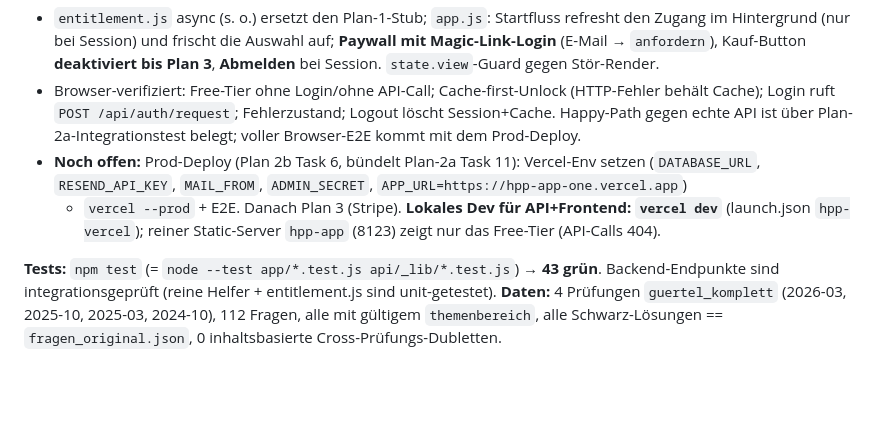
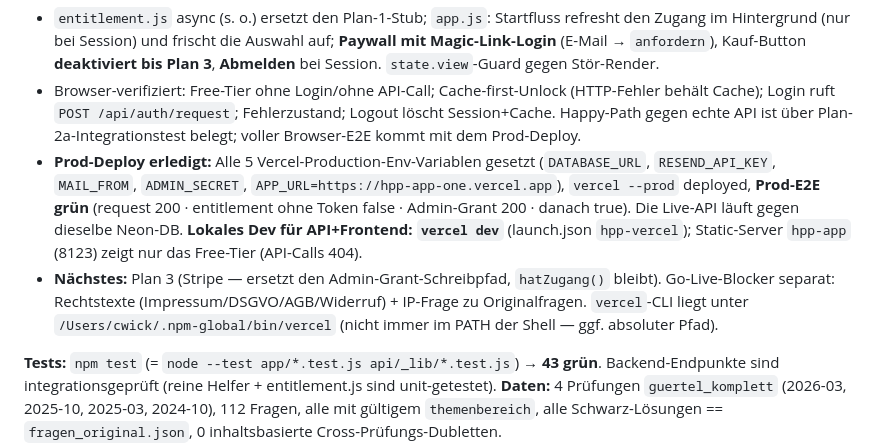
Before and after one commit to Foldepp/HPP-App, a Markdown page: docs/superpowers/STATUS.md, the part around the change. Rendered like a GitHub page; blank space fills up the shorter version.

Commit message:
docs(status): Plan 2 deployed + Prod-E2E grün — nächstes Plan 3 (Stripe)
Co-Authored-By: Claude Opus 4.8 <noreply@anthropic.com>

```diff
--- a/docs/superpowers/STATUS.md
+++ b/docs/superpowers/STATUS.md
@@ -64,10 +64,14 @@ Plan: `2026-06-18-plan2a-backend.md`) — **code-seitig fertig, end-to-end gegen
 - Browser-verifiziert: Free-Tier ohne Login/ohne API-Call; Cache-first-Unlock (HTTP-Fehler behält Cache);
   Login ruft `POST /api/auth/request`; Fehlerzustand; Logout löscht Session+Cache. Happy-Path gegen echte
   API ist über Plan-2a-Integrationstest belegt; voller Browser-E2E kommt mit dem Prod-Deploy.
-- **Noch offen:** Prod-Deploy (Plan 2b Task 6, bündelt Plan-2a Task 11): Vercel-Env setzen
-  (`DATABASE_URL`, `RESEND_API_KEY`, `MAIL_FROM`, `ADMIN_SECRET`, `APP_URL=https://hpp-app-one.vercel.app`)
-  + `vercel --prod` + E2E. Danach Plan 3 (Stripe). **Lokales Dev für API+Frontend: `vercel dev`** (launch.json
-  `hpp-vercel`); reiner Static-Server `hpp-app` (8123) zeigt nur das Free-Tier (API-Calls 404).
+- **Prod-Deploy erledigt:** Alle 5 Vercel-Production-Env-Variablen gesetzt (`DATABASE_URL`,
+  `RESEND_API_KEY`, `MAIL_FROM`, `ADMIN_SECRET`, `APP_URL=https://hpp-app-one.vercel.app`), `vercel --prod`
+  deployed, **Prod-E2E grün** (request 200 · entitlement ohne Token false · Admin-Grant 200 · danach true).
+  Die Live-API läuft gegen dieselbe Neon-DB. **Lokales Dev für API+Frontend: `vercel dev`** (launch.json
+  `hpp-vercel`); Static-Server `hpp-app` (8123) zeigt nur das Free-Tier (API-Calls 404).
+- **Nächstes:** Plan 3 (Stripe — ersetzt den Admin-Grant-Schreibpfad, `hatZugang()` bleibt). Go-Live-Blocker
+  separat: Rechtstexte (Impressum/DSGVO/AGB/Widerruf) + IP-Frage zu Originalfragen. `vercel`-CLI liegt unter
+  `/Users/cwick/.npm-global/bin/vercel` (nicht immer im PATH der Shell — ggf. absoluter Pfad).
 
 **Tests:** `npm test` (= `node --test app/*.test.js api/_lib/*.test.js`) → **43 grün**. Backend-Endpunkte sind
 integrationsgeprüft (reine Helfer + entitlement.js sind unit-getestet).
```
